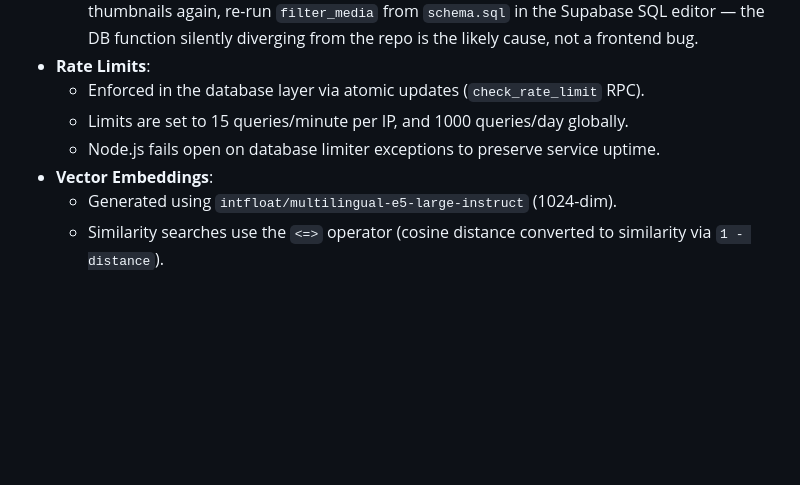
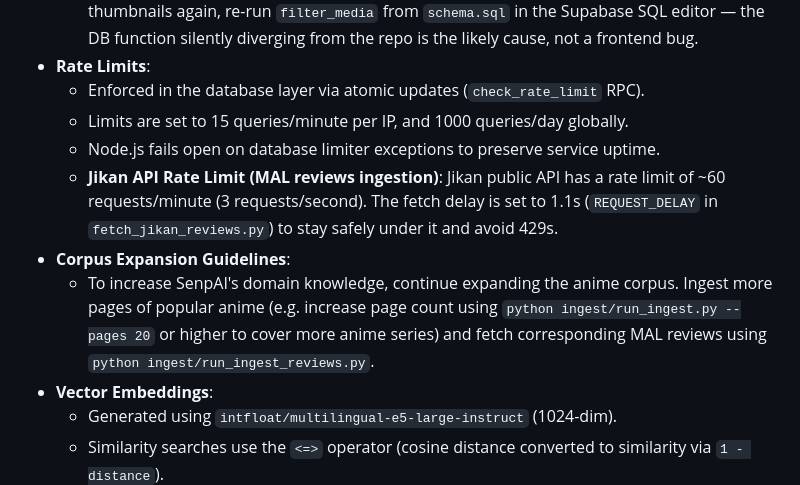
Before and after one commit to sandeepparmar3006/senpai, a Markdown page: CLAUDE.md, the part around the change. Drawn GitHub-style; blank space fills up the shorter version.

Commit message:
Update CLAUDE.md with Jikan API rate limit and corpus expansion prompt

```diff
--- a/CLAUDE.md
+++ b/CLAUDE.md
@@ -43,6 +43,9 @@ Second text source (reviews) is ingested separately from the AniList pipeline: `
   * Enforced in the database layer via atomic updates (`check_rate_limit` RPC).
   * Limits are set to 15 queries/minute per IP, and 1000 queries/day globally.
   * Node.js fails open on database limiter exceptions to preserve service uptime.
+  * **Jikan API Rate Limit (MAL reviews ingestion)**: Jikan public API has a rate limit of ~60 requests/minute (3 requests/second). The fetch delay is set to 1.1s (`REQUEST_DELAY` in `fetch_jikan_reviews.py`) to stay safely under it and avoid 429s.
+* **Corpus Expansion Guidelines**:
+  * To increase SenpAI's domain knowledge, continue expanding the anime corpus. Ingest more pages of popular anime (e.g. increase page count using `python ingest/run_ingest.py --pages 20` or higher to cover more anime series) and fetch corresponding MAL reviews using `python ingest/run_ingest_reviews.py`.
 * **Vector Embeddings**:
   * Generated using `intfloat/multilingual-e5-large-instruct` (1024-dim).
   * Similarity searches use the `<=>` operator (cosine distance converted to similarity via `1 - distance`).
```
